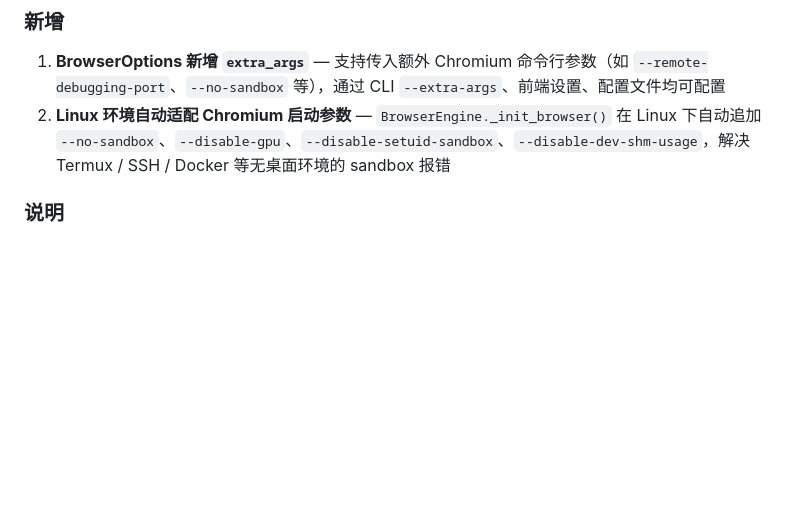
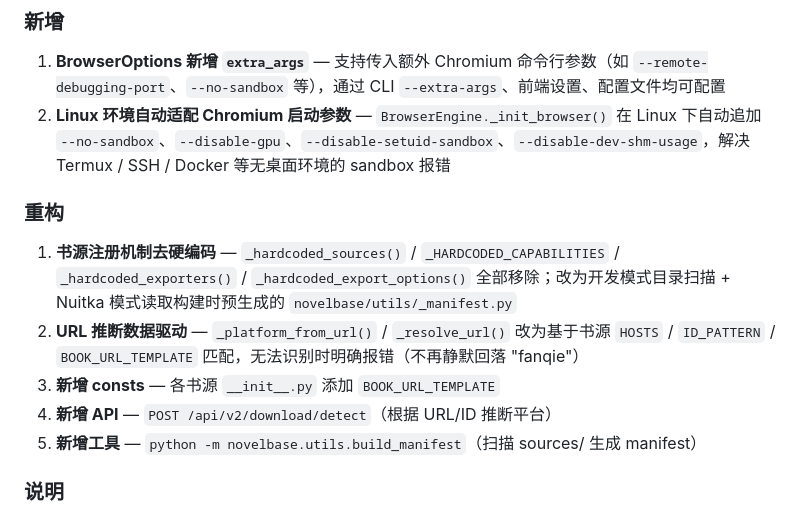
Before and after one commit to volcyano42/novel-downloader, a Markdown page: CHANGELOG.md, the part around the change. GitHub-like rendering; blank space fills up the shorter version.

```diff
--- a/CHANGELOG.md
+++ b/CHANGELOG.md
@@ -6,6 +6,14 @@
 
 1. **BrowserOptions 新增 `extra_args`** — 支持传入额外 Chromium 命令行参数（如 `--remote-debugging-port`、`--no-sandbox` 等），通过 CLI `--extra-args`、前端设置、配置文件均可配置
 2. **Linux 环境自动适配 Chromium 启动参数** — `BrowserEngine._init_browser()` 在 Linux 下自动追加 `--no-sandbox`、`--disable-gpu`、`--disable-setuid-sandbox`、`--disable-dev-shm-usage`，解决 Termux / SSH / Docker 等无桌面环境的 sandbox 报错
+
+### 重构
+
+1. **书源注册机制去硬编码** — `_hardcoded_sources()` / `_HARDCODED_CAPABILITIES` / `_hardcoded_exporters()` / `_hardcoded_export_options()` 全部移除；改为开发模式目录扫描 + Nuitka 模式读取构建时预生成的 `novelbase/utils/_manifest.py`
+2. **URL 推断数据驱动** — `_platform_from_url()` / `_resolve_url()` 改为基于书源 `HOSTS` / `ID_PATTERN` / `BOOK_URL_TEMPLATE` 匹配，无法识别时明确报错（不再静默回落 "fanqie"）
+3. **新增 consts** — 各书源 `__init__.py` 添加 `BOOK_URL_TEMPLATE`
+4. **新增 API** — `POST /api/v2/download/detect`（根据 URL/ID 推断平台）
+5. **新增工具** — `python -m novelbase.utils.build_manifest`（扫描 sources/ 生成 manifest）
 
 ### 说明
 
```
Also changed, not shown: CONTRIBUTING.md (+31 -2 lines), docs/source-plugin.md (added, +113 -0 lines).
